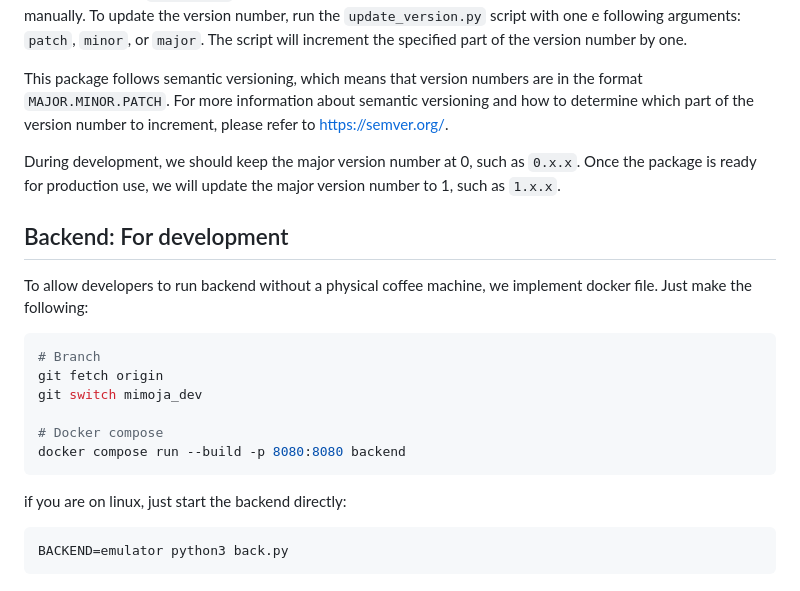
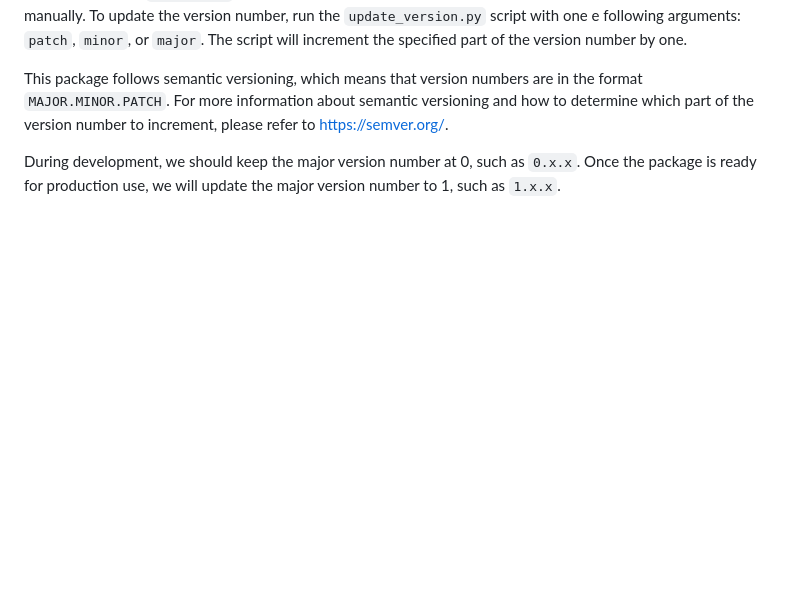
Before and after one commit to MeticulousHome/meticulous-backend, a Markdown page: readme.md, the part around one of its changes. Drawn GitHub-style; blank space fills up the shorter version.

````diff
--- a/readme.md
+++ b/readme.md
@@ -188,22 +183,3 @@ This package uses `version.py` to track its version, which is an auto-generated
 This package follows semantic versioning, which means that version numbers are in the format `MAJOR.MINOR.PATCH`. For more information about semantic versioning and how to determine which part of the version number to increment, please refer to https://semver.org/.
 
 During development, we should keep the major version number at 0, such as `0.x.x`. Once the package is ready for production use, we will update the major version number to 1, such as `1.x.x`.
-
-## Backend: For development
-
-To allow developers to run backend without a physical coffee machine, we implement docker file. Just make the following:
-
-```bash
-# Branch
-git fetch origin
-git switch mimoja_dev
-
-# Docker compose
-docker compose run --build -p 8080:8080 backend
-```
-
-if you are on linux, just start the backend directly:
-
-```bash
-BACKEND=emulator python3 back.py
-```
````
Also changed, not shown: other parts of readme.md (+25 -30 lines).
